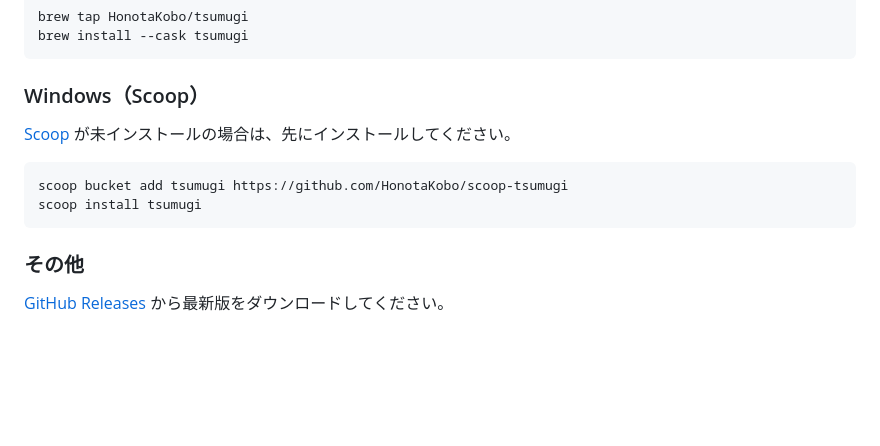
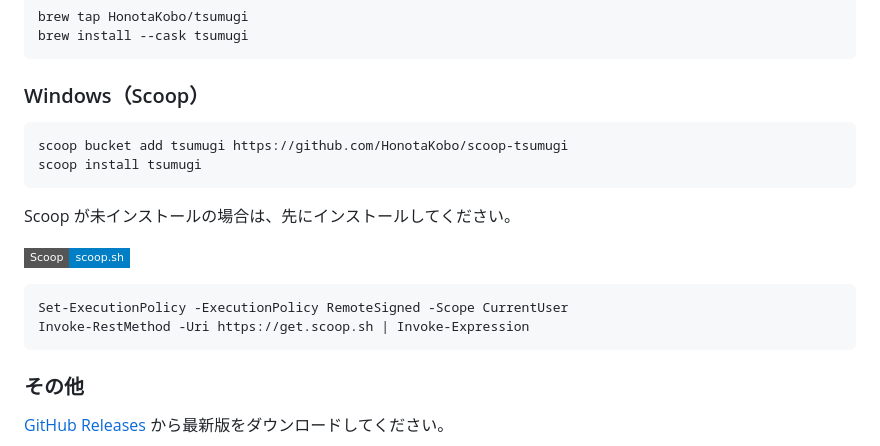
Before and after one commit to HonotaKobo/mdview, a Markdown page: README.md, the part around the change. Drawn GitHub-style; badges without logos; blank space fills up the shorter version.

````diff
--- a/README.md
+++ b/README.md
@@ -59,11 +59,18 @@ brew install --cask tsumugi
 
 ### Windows（Scoop）
 
-[Scoop](https://scoop.sh/) が未インストールの場合は、先にインストールしてください。
-
 ```powershell
 scoop bucket add tsumugi https://github.com/HonotaKobo/scoop-tsumugi
 scoop install tsumugi
+```
+
+Scoop が未インストールの場合は、先にインストールしてください。
+
+[![Scoop](https://img.shields.io/badge/Scoop-scoop.sh-blue?style=flat-square)](https://scoop.sh/)
+
+```powershell
+Set-ExecutionPolicy -ExecutionPolicy RemoteSigned -Scope CurrentUser
+Invoke-RestMethod -Uri https://get.scoop.sh | Invoke-Expression
 ```
 
 ### その他
````
